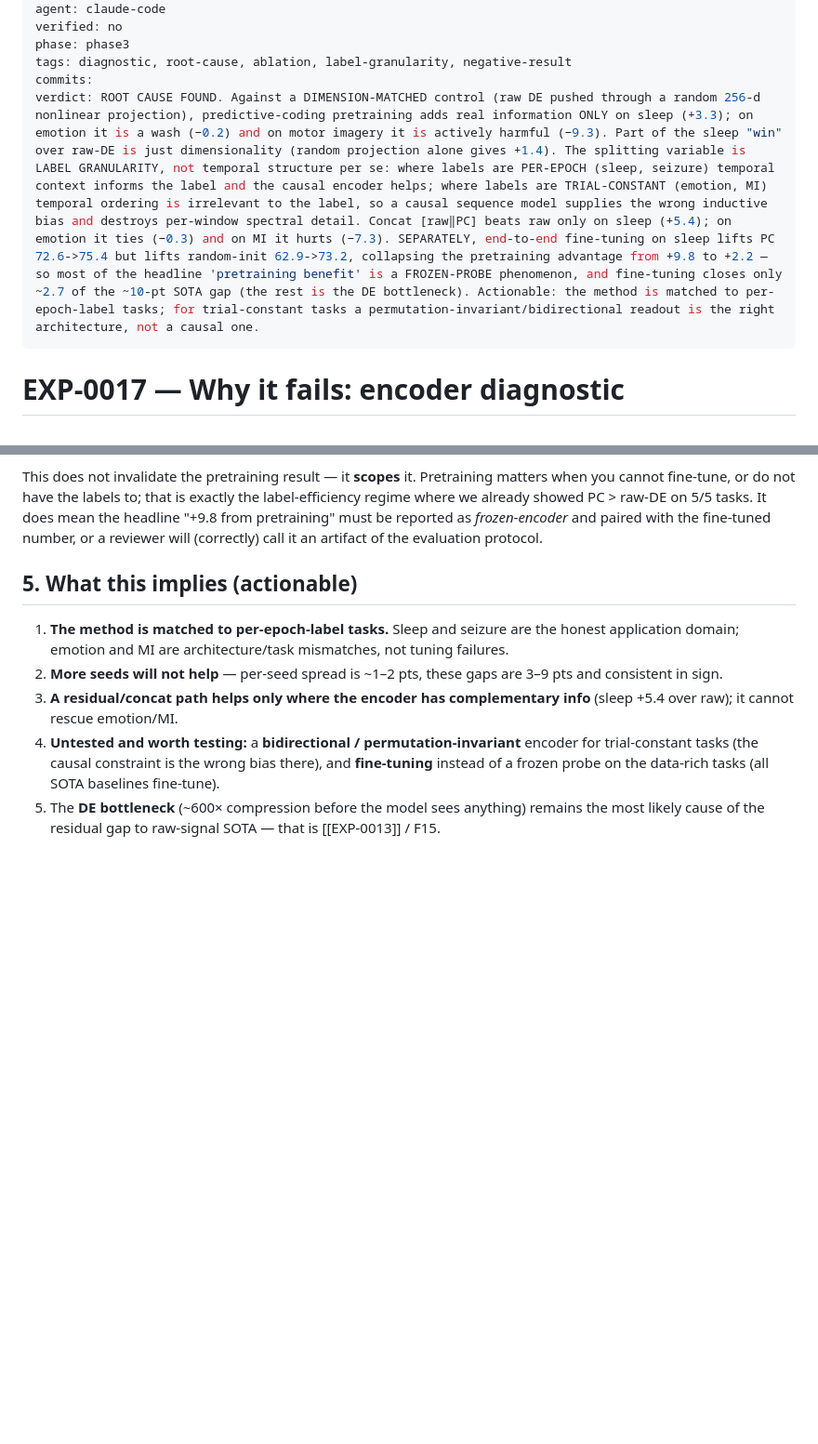
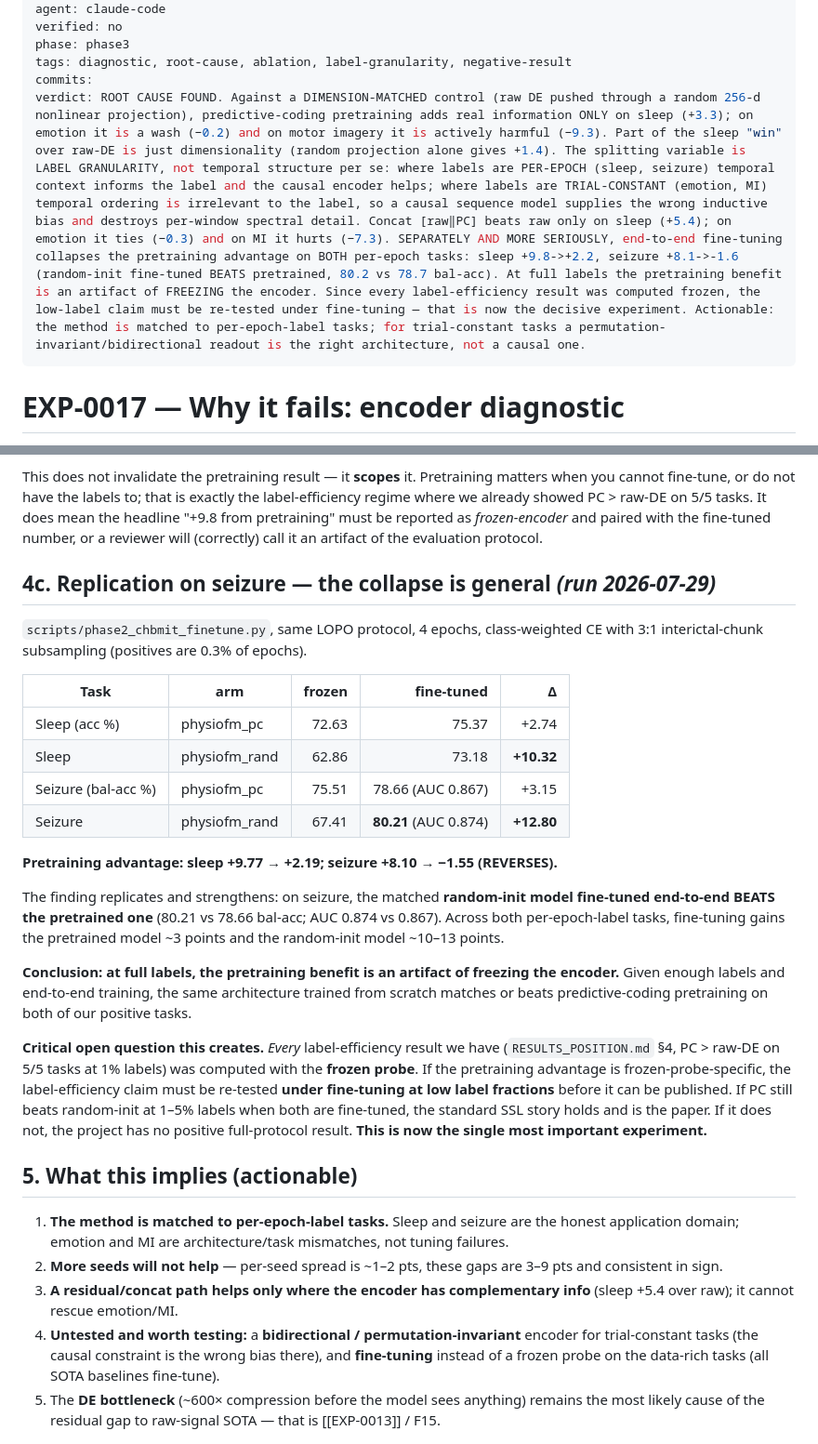
Before and after one commit to MahdiarKhodabakhshi/physioFM, a Markdown page: docs/experiments/EXP-0017-why-it-fails-encoder-diagnostic.md, 2 parts joined by grey strips. Shown at 93% size. GitHub-like rendering; blank space fills up the shorter version.

```diff
--- a/docs/experiments/EXP-0017-why-it-fails-encoder-diagnostic.md
+++ b/docs/experiments/EXP-0017-why-it-fails-encoder-diagnostic.md
@@ -9,7 +9,7 @@ verified: no
 phase: phase3
 tags: diagnostic, root-cause, ablation, label-granularity, negative-result
 commits:
-verdict: ROOT CAUSE FOUND. Against a DIMENSION-MATCHED control (raw DE pushed through a random 256-d nonlinear projection), predictive-coding pretraining adds real information ONLY on sleep (+3.3); on emotion it is a wash (−0.2) and on motor imagery it is actively harmful (−9.3). Part of the sleep "win" over raw-DE is just dimensionality (random projection alone gives +1.4). The splitting variable is LABEL GRANULARITY, not temporal structure per se: where labels are PER-EPOCH (sleep, seizure) temporal context informs the label and the causal encoder helps; where labels are TRIAL-CONSTANT (emotion, MI) temporal ordering is irrelevant to the label, so a causal sequence model supplies the wrong inductive bias and destroys per-window spectral detail. Concat [raw‖PC] beats raw only on sleep (+5.4); on emotion it ties (−0.3) and on MI it hurts (−7.3). SEPARATELY, end-to-end fine-tuning on sleep lifts PC 72.6->75.4 but lifts random-init 62.9->73.2, collapsing the pretraining advantage from +9.8 to +2.2 — so most of the headline 'pretraining benefit' is a FROZEN-PROBE phenomenon, and fine-tuning closes only ~2.7 of the ~10-pt SOTA gap (the rest is the DE bottleneck). Actionable: the method is matched to per-epoch-label tasks; for trial-constant tasks a permutation-invariant/bidirectional readout is the right architecture, not a causal one.
+verdict: ROOT CAUSE FOUND. Against a DIMENSION-MATCHED control (raw DE pushed through a random 256-d nonlinear projection), predictive-coding pretraining adds real information ONLY on sleep (+3.3); on emotion it is a wash (−0.2) and on motor imagery it is actively harmful (−9.3). Part of the sleep "win" over raw-DE is just dimensionality (random projection alone gives +1.4). The splitting variable is LABEL GRANULARITY, not temporal structure per se: where labels are PER-EPOCH (sleep, seizure) temporal context informs the label and the causal encoder helps; where labels are TRIAL-CONSTANT (emotion, MI) temporal ordering is irrelevant to the label, so a causal sequence model supplies the wrong inductive bias and destroys per-window spectral detail. Concat [raw‖PC] beats raw only on sleep (+5.4); on emotion it ties (−0.3) and on MI it hurts (−7.3). SEPARATELY AND MORE SERIOUSLY, end-to-end fine-tuning collapses the pretraining advantage on BOTH per-epoch tasks: sleep +9.8->+2.2, seizure +8.1->-1.6 (random-init fine-tuned BEATS pretrained, 80.2 vs 78.7 bal-acc). At full labels the pretraining benefit is an artifact of FREEZING the encoder. Since every label-efficiency result was computed frozen, the low-label claim must be re-tested under fine-tuning — that is now the decisive experiment. Actionable: the method is matched to per-epoch-label tasks; for trial-constant tasks a permutation-invariant/bidirectional readout is the right architecture, not a causal one.
 ---
 
 # EXP-0017 — Why it fails: encoder diagnostic
@@ -114,6 +114,37 @@ regime where we already showed PC > raw-DE on 5/5 tasks. It does mean the headli
 "+9.8 from pretraining" must be reported as *frozen-encoder* and paired with the fine-tuned
 number, or a reviewer will (correctly) call it an artifact of the evaluation protocol.
 
+## 4c. Replication on seizure — the collapse is general *(run 2026-07-29)*
+
+`scripts/phase2_chbmit_finetune.py`, same LOPO protocol, 4 epochs, class-weighted CE with
+3:1 interictal-chunk subsampling (positives are 0.3% of epochs).
+
+| Task | arm | frozen | fine-tuned | Δ |
+| --- | --- | ---: | ---: | ---: |
+| Sleep (acc %) | physiofm_pc | 72.63 | 75.37 | +2.74 |
+| Sleep | physiofm_rand | 62.86 | 73.18 | **+10.32** |
+| Seizure (bal-acc %) | physiofm_pc | 75.51 | 78.66 (AUC 0.867) | +3.15 |
+| Seizure | physiofm_rand | 67.41 | **80.21** (AUC 0.874) | **+12.80** |
+
+**Pretraining advantage: sleep +9.77 → +2.19; seizure +8.10 → −1.55 (REVERSES).**
+
+The finding replicates and strengthens: on seizure, the matched **random-init model
+fine-tuned end-to-end BEATS the pretrained one** (80.21 vs 78.66 bal-acc; AUC 0.874 vs
+0.867). Across both per-epoch-label tasks, fine-tuning gains the pretrained model ~3 points
+and the random-init model ~10–13 points.
+
+**Conclusion: at full labels, the pretraining benefit is an artifact of freezing the
+encoder.** Given enough labels and end-to-end training, the same architecture trained from
+scratch matches or beats predictive-coding pretraining on both of our positive tasks.
+
+**Critical open question this creates.** *Every* label-efficiency result we have
+(`RESULTS_POSITION.md` §4, PC > raw-DE on 5/5 tasks at 1% labels) was computed with the
+**frozen probe**. If the pretraining advantage is frozen-probe-specific, the label-efficiency
+claim must be re-tested **under fine-tuning at low label fractions** before it can be
+published. If PC still beats random-init at 1–5% labels when both are fine-tuned, the
+standard SSL story holds and is the paper. If it does not, the project has no positive
+full-protocol result. **This is now the single most important experiment.**
+
 ## 5. What this implies (actionable)
 
 1. **The method is matched to per-epoch-label tasks.** Sleep and seizure are the honest
```
Also changed, not shown: docs/RESULTS_POSITION.md (+16 -5 lines).
